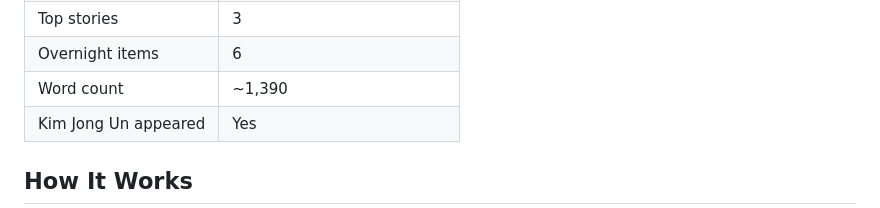
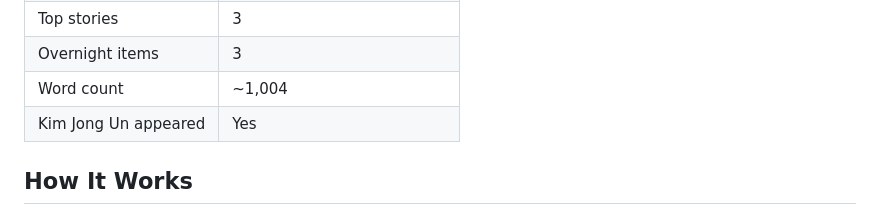
Before and after one commit to andysaulim/Daily-Korea-Digest, a Markdown page: README.md, the part around one of its changes. Rendered like a GitHub page.

Commit message:
Update README stats [skip ci]

```diff
--- a/README.md
+++ b/README.md
@@ -18,6 +18,6 @@ Automated daily intelligence briefing on the Korean Peninsula for CSIS Korea Cha
 | Top stories | 3 |
-| Overnight items | 6 |
-| Word count | ~1,390 |
+| Overnight items | 3 |
+| Word count | ~1,004 |
 | Kim Jong Un appeared | Yes |
 
 <!-- STATS:END -->
```
Also changed, not shown: other parts of README.md (+4 -4 lines).
